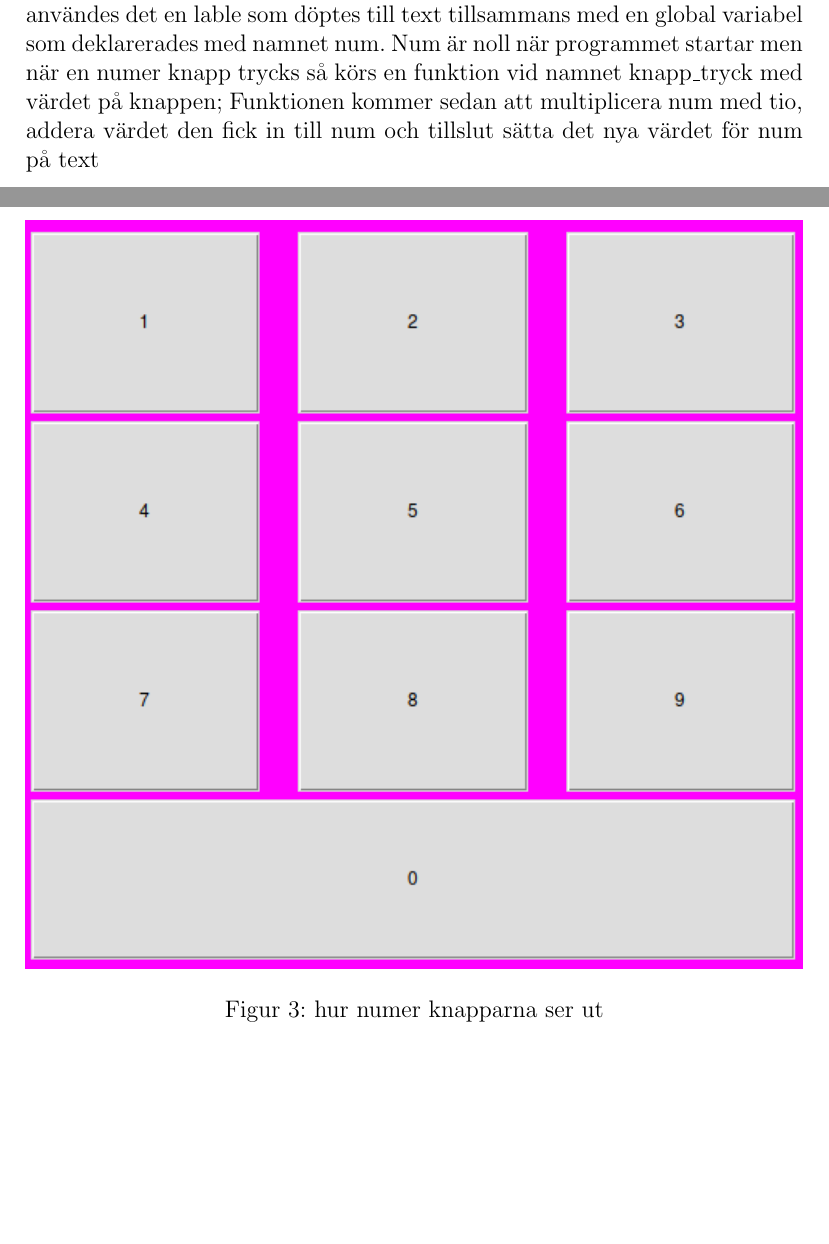
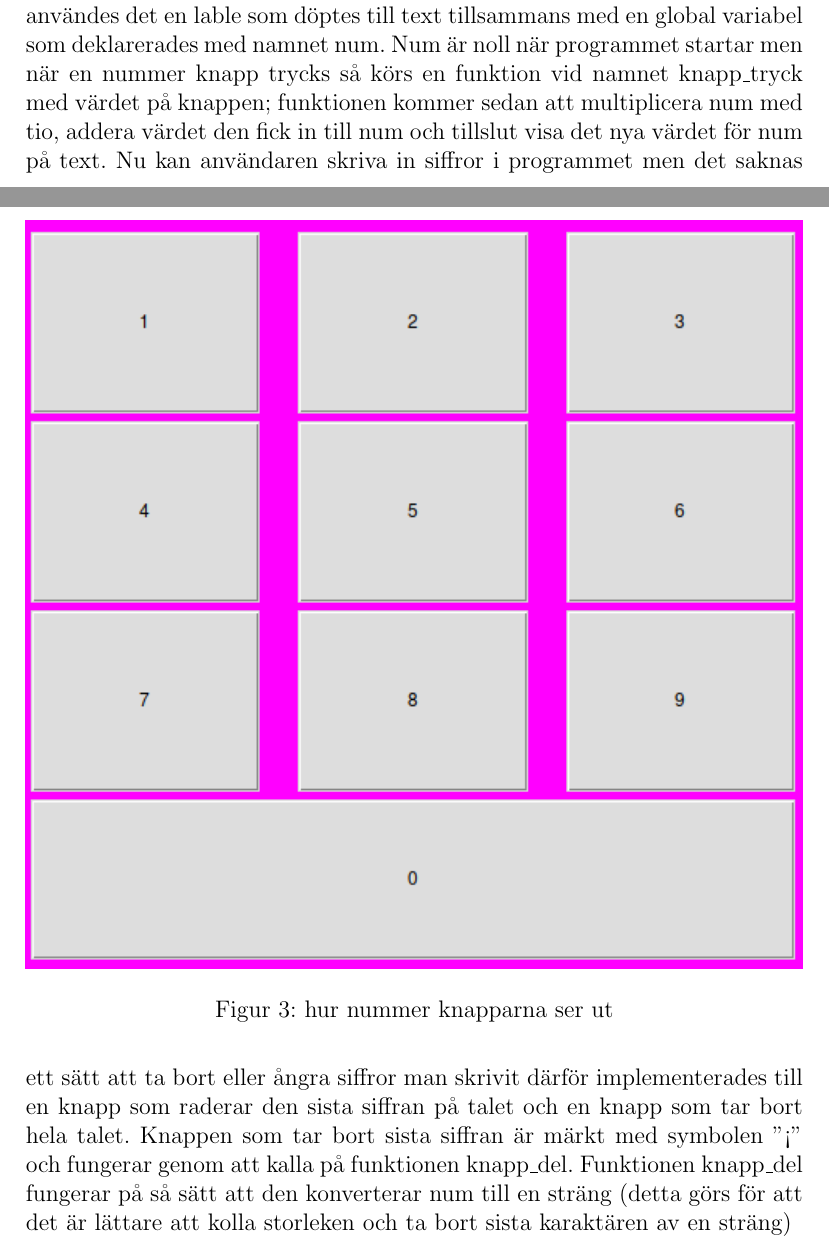
Before and after one commit to samkdt/kassa, a LaTeX paper (raport/main.tex): two parts of pages 6 and 7 of 8 before the commit and two parts of pages 6 and 7 of 9 after it, joined at a grey line, cut so that both start at the same text, the shorter picture padded with empty space. Compiled offline with pdfLaTeX.

Commit message:
skriver lite på mer utförande

```diff
--- a/raport/main.tex
+++ b/raport/main.tex
@@ -131,12 +132,14 @@ Man skulle kunna använda numer knapparna på tangentbordet men eftersom ska kun
 
 \begin{figure}[h!]
   \includegraphics[width=\linewidth]{img/numpad.png}
-  \caption{hur numer knapparna ser ut}
+  \caption{hur nummer knapparna ser ut}
   \label{fig:numpad}
 \end{figure}
 
 Därefter behövdes det ett sätt att se vad för nummer man skrivit; för det användes det en lable som döptes till text tillsammans med en global variabel som deklarerades med namnet num.
-Num är noll när programmet startar men när en numer knapp trycks så körs en funktion vid namnet knapp\_tryck med värdet på knappen; Funktionen kommer sedan att multiplicera num med tio, addera värdet den fick in till num och tillslut sätta det nya värdet för num på text
+Num är noll när programmet startar men när en nummer knapp trycks så körs en funktion vid namnet knapp\_tryck med värdet på knappen; funktionen kommer sedan att multiplicera num med tio, addera värdet den fick in till num och tillslut visa det nya värdet för num på text.
+Nu kan användaren skriva in siffror i programmet men det saknas ett sätt att ta bort eller ångra siffror man skrivit därför implementerades till en knapp som raderar den sista siffran på talet och en knapp som tar bort hela talet.
+Knappen som tar bort sista siffran är märkt med symbolen ''<'' och fungerar genom att kalla på funktionen knapp\_del. Funktionen knapp\_del fungerar på så sätt att den konverterar num till en sträng (detta görs för att det är lättare att kolla storleken och ta bort sista karaktären av en sträng)
 
 
 \section{Resultat}
```
Also changed, not shown: raport/main.pdf, raport/main.tex (3 more changed lines).
